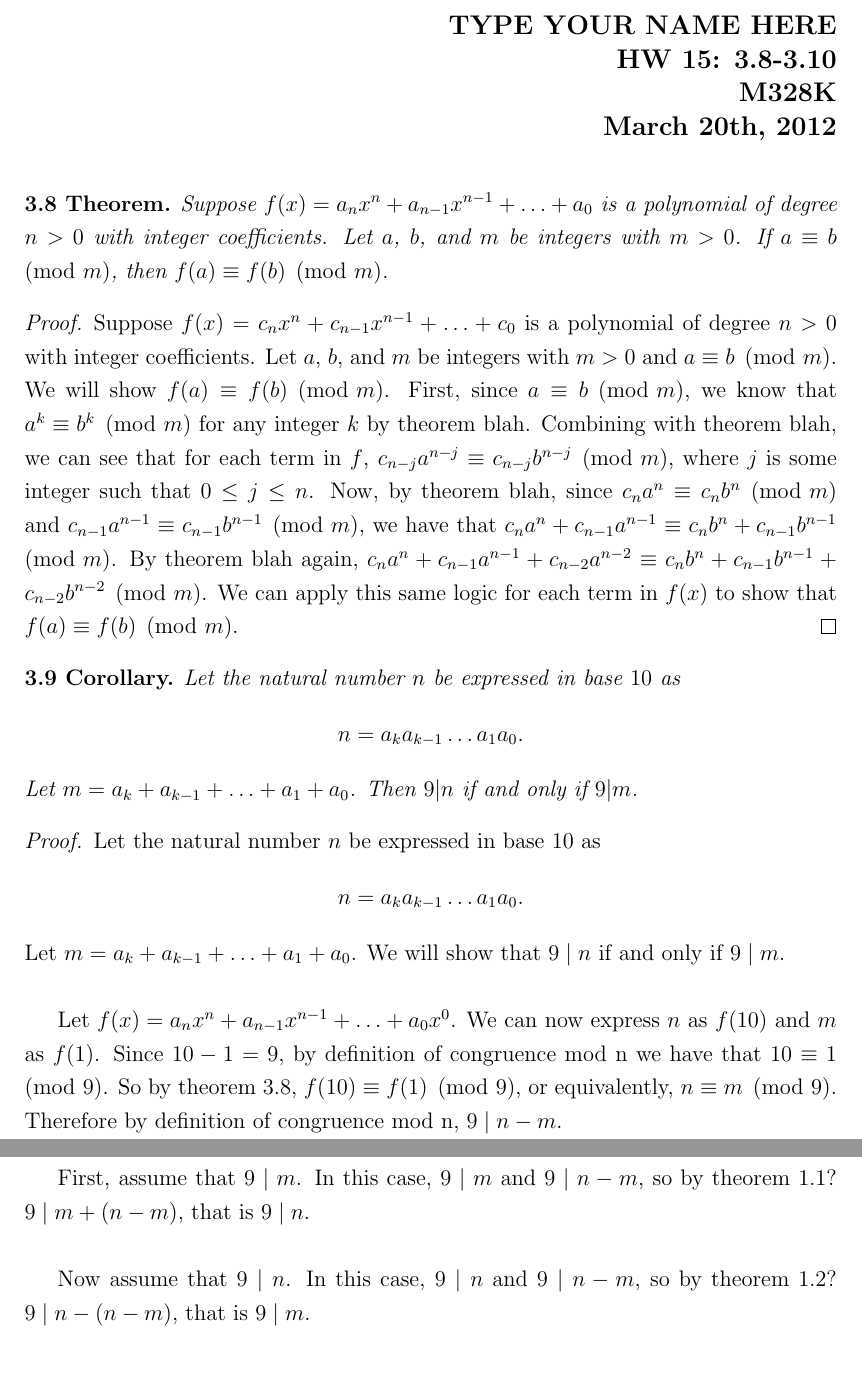
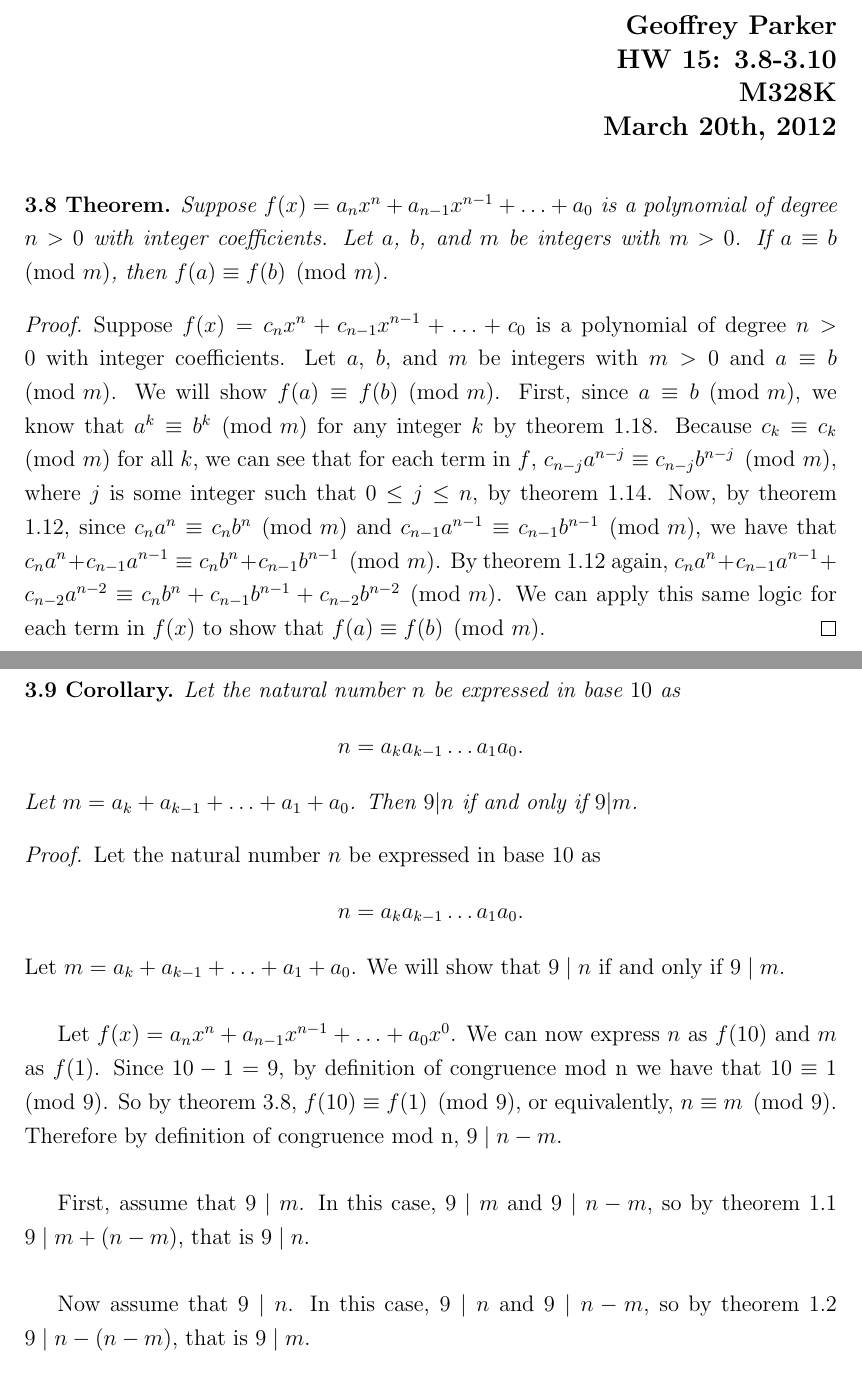
Before and after one commit to ProCynic/328k, a LaTeX problem sheet (hw15/hw15.tex): two parts of pages 1 and 2 of 2 before the commit and two parts of pages 1 and 2 of 3 after it, joined at a grey line, cut at the place of the change, the shorter picture padded with empty space. Compiled offline with pdfLaTeX.

Commit message:
done hw15

```diff
--- a/hw15/hw15.tex
+++ b/hw15/hw15.tex
@@ -50,7 +50,7 @@
 
 \thispagestyle{plain}
 \begin{flushright}
-\large{\textbf{TYPE YOUR NAME HERE \\
+\large{\textbf{Geoffrey Parker \\
 HW 15: 3.8-3.10\\
 M328K \\
 March 20th, 2012 \\}}
@@ -81,6 +81,6 @@ then~$f(a) \equiv f(b) \pmod{m}$.
 \end{thm}
 
 \begin{proof}[Proof]
-Suppose $f(x) = c_nx^n + c_{n-1}x^{n-1} + \hdots + c_0$ is a polynomial of degree $n>0$ with integer coefficients.  Let $a$, $b$, and $m$ be integers with $m > 0$ and $a \equiv b \pmod{m}$.  We will show $f(a) \equiv f(b) \pmod{m}$.  First, since $a \equiv b \pmod{m}$, we know that $a^k \equiv b^k \pmod{m}$ for any integer $k$ by theorem blah.  Combining with theorem blah, we can see that for each term in $f$, $c_{n-j}a^{n-j} \equiv c_{n-j}b^{n-j} \pmod{m}$, where $j$ is some integer such that $0 \leq j \leq n$.  Now, by theorem blah, since $c_na^n \equiv c_nb^n \pmod{m}$ and $c_{n-1}a^{n-1} \equiv c_{n-1}b^{n-1} \pmod{m}$, we have that $c_na^n + c_{n-1}a^{n-1} \equiv c_nb^n + c_{n-1}b^{n-1} \pmod{m}$.  By theorem blah again, $c_na^n + c_{n-1}a^{n-1} + c_{n-2}a^{n-2} \equiv c_nb^n + c_{n-1}b^{n-1} + c_{n-2}b^{n-2} \pmod{m}$.  We can apply this same logic for each term in $f(x)$ to show that $f(a) \equiv f(b) \pmod{m}$.
+Suppose $f(x) = c_nx^n + c_{n-1}x^{n-1} + \hdots + c_0$ is a polynomial of degree $n>0$ with integer coefficients.  Let $a$, $b$, and $m$ be integers with $m > 0$ and $a \equiv b \pmod{m}$.  We will show $f(a) \equiv f(b) \pmod{m}$.  First, since $a \equiv b \pmod{m}$, we know that $a^k \equiv b^k \pmod{m}$ for any integer $k$ by theorem 1.18. Because $c_k \equiv c_k \pmod{m}$ for all $k$, we can see that for each term in $f$, $c_{n-j}a^{n-j} \equiv c_{n-j}b^{n-j} \pmod{m}$, where $j$ is some integer such that $0 \leq j \leq n$, by theorem 1.14.  Now, by theorem 1.12, since $c_na^n \equiv c_nb^n \pmod{m}$ and $c_{n-1}a^{n-1} \equiv c_{n-1}b^{n-1} \pmod{m}$, we have that $c_na^n + c_{n-1}a^{n-1} \equiv c_nb^n + c_{n-1}b^{n-1} \pmod{m}$.  By theorem 1.12 again, $c_na^n + c_{n-1}a^{n-1} + c_{n-2}a^{n-2} \equiv c_nb^n + c_{n-1}b^{n-1} + c_{n-2}b^{n-2} \pmod{m}$.  We can apply this same logic for each term in $f(x)$ to show that $f(a) \equiv f(b) \pmod{m}$.
 \end{proof}
 
@@ -98,9 +99,9 @@ Let $m = a_k + a_{k-1} + \hdots + a_1 + a_0$. We will show that $9 \mid n$ if an
 
 Let $f(x) = a_nx^n + a_{n-1}x^{n-1} + \hdots + a_0x^0$.  We can now express $n$ as $f(10)$ and $m$ as $f(1)$.  Since $10 - 1 = 9$, by definition of congruence mod n we have that $10 \equiv 1 \pmod{9}$.  So by theorem 3.8, $f(10) \equiv f(1) \pmod{9}$, or equivalently, $n \equiv m \pmod{9}$.  Therefore by definition of congruence mod n, $9 \mid n - m$.\\
 
-First, assume that $9 \mid m$.  In this case, $9 \mid m$ and $9 \mid n-m$, so by theorem 1.1? $9 \mid m + (n-m)$, that is $9\mid n$.\\
+First, assume that $9 \mid m$.  In this case, $9 \mid m$ and $9 \mid n-m$, so by theorem 1.1 $9 \mid m + (n-m)$, that is $9\mid n$.\\
 
-Now assume that $9 \mid n$.  In this case, $9 \mid n$ and $9 \mid n-m$, so by theorem 1.2? $9 \mid n - (n-m)$, that is $9\mid m$.\\
+Now assume that $9 \mid n$.  In this case, $9 \mid n$ and $9 \mid n-m$, so by theorem 1.2 $9 \mid n - (n-m)$, that is $9\mid m$.\\
 
 Therefore $9|n$ if and only if $9|m$.
 \end{proof}
```
Also changed, not shown: hw15/hw15.pdf, hw15/hw15.tex (6 more changed lines).
